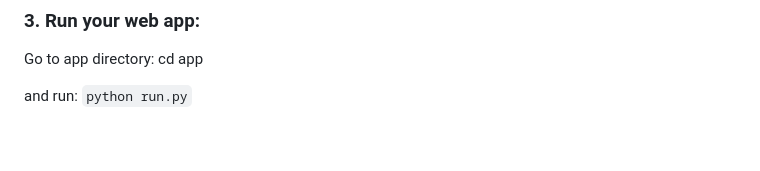
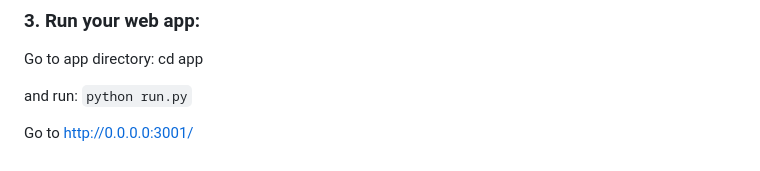
Before and after one commit to thomashei/WebApp_DisasterResponse, a Markdown page: README.md, the part around the change. Drawn GitHub-style.

```diff
--- a/README.md
+++ b/README.md
@@ -69,3 +69,5 @@ Run the following commands in the project's root directory to set up your databa
 Go to app directory: cd app
 
 and run: `python run.py`
+
+Go to http://0.0.0.0:3001/
```
